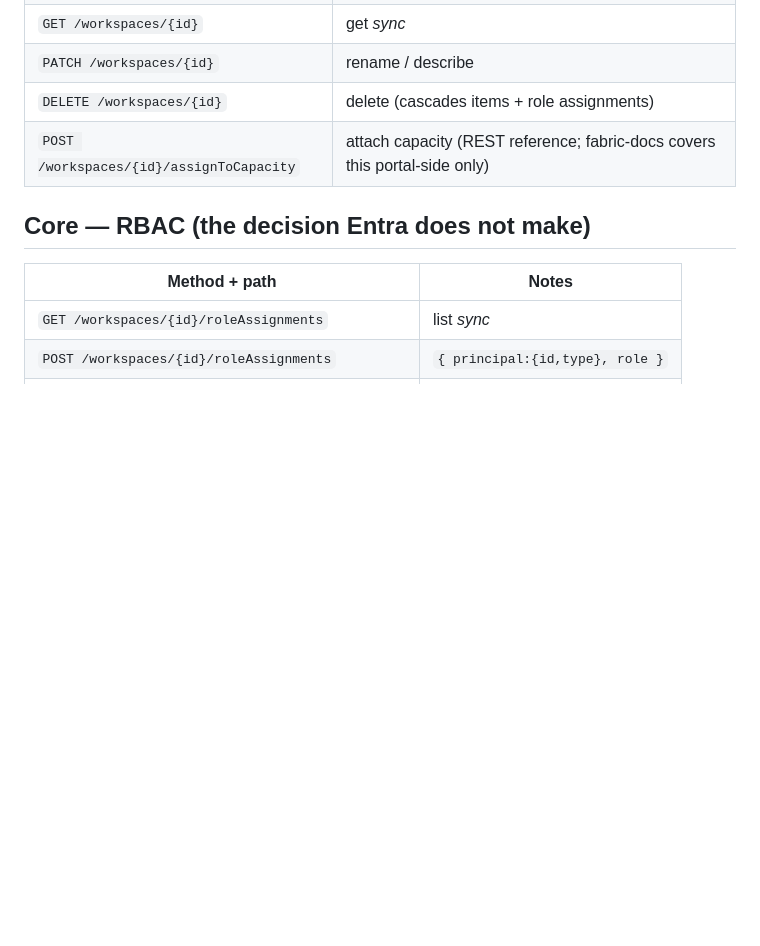
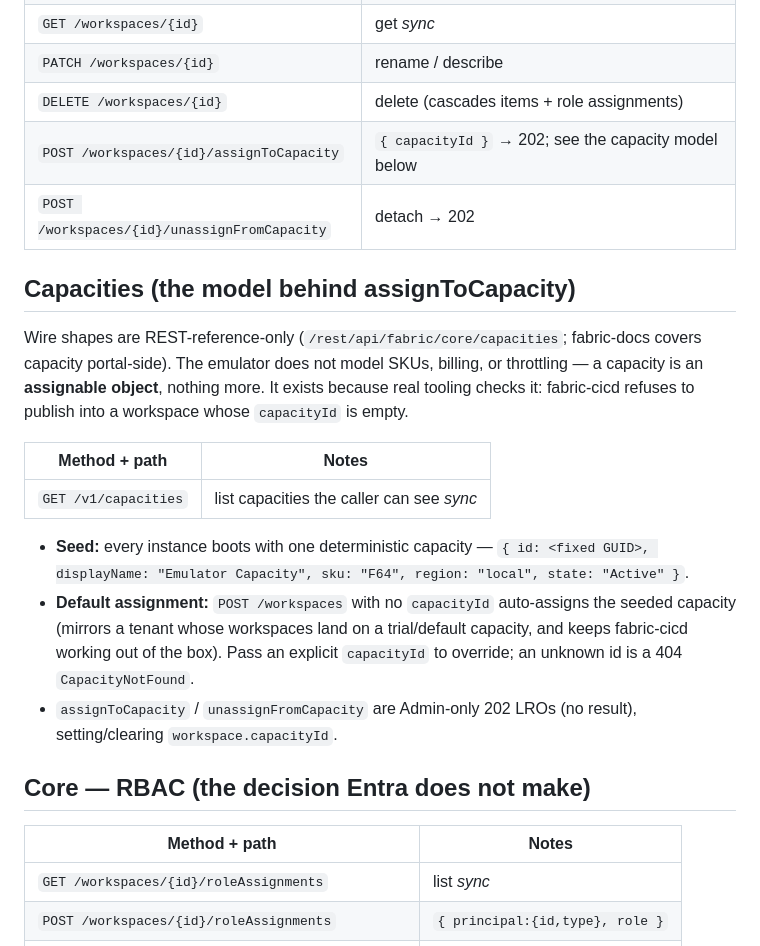
Before and after one commit to calvinchengx/fabric-emulator, a Markdown page: docs/02-api-surface.md, the part around one of its changes. GitHub-like rendering; blank space fills up the shorter version.

```diff
--- a/docs/02-api-surface.md
+++ b/docs/02-api-surface.md
@@ -20,7 +20,29 @@ unless marked *sync*.
 | `GET /workspaces/{id}` | get *sync* |
 | `PATCH /workspaces/{id}` | rename / describe |
 | `DELETE /workspaces/{id}` | delete (cascades items + role assignments) |
-| `POST /workspaces/{id}/assignToCapacity` | attach capacity (REST reference; fabric-docs covers this portal-side only) |
+| `POST /workspaces/{id}/assignToCapacity` | `{ capacityId }` → 202; see the capacity model below |
+| `POST /workspaces/{id}/unassignFromCapacity` | detach → 202 |
+
+## Capacities (the model behind assignToCapacity)
+
+Wire shapes are REST-reference-only (`/rest/api/fabric/core/capacities`;
+fabric-docs covers capacity portal-side). The emulator does not model SKUs,
+billing, or throttling — a capacity is an **assignable object**, nothing more.
+It exists because real tooling checks it: fabric-cicd refuses to publish into
+a workspace whose `capacityId` is empty.
+
+| Method + path | Notes |
+|---|---|
+| `GET /v1/capacities` | list capacities the caller can see *sync* |
+
+- **Seed:** every instance boots with one deterministic capacity —
+  `{ id: <fixed GUID>, displayName: "Emulator Capacity", sku: "F64", region: "local", state: "Active" }`.
+- **Default assignment:** `POST /workspaces` with no `capacityId` auto-assigns
+  the seeded capacity (mirrors a tenant whose workspaces land on a trial/default
+  capacity, and keeps fabric-cicd working out of the box). Pass an explicit
+  `capacityId` to override; an unknown id is a 404 `CapacityNotFound`.
+- `assignToCapacity` / `unassignFromCapacity` are Admin-only 202 LROs (no
+  result), setting/clearing `workspace.capacityId`.
 
 ## Core — RBAC (the decision Entra does not make)
 
```
Also changed, not shown: other parts of docs/02-api-surface.md (+39 -0 lines), docs/01-architecture.md (+2 -0 lines), docs/03-roadmap.md (+9 -2 lines).
